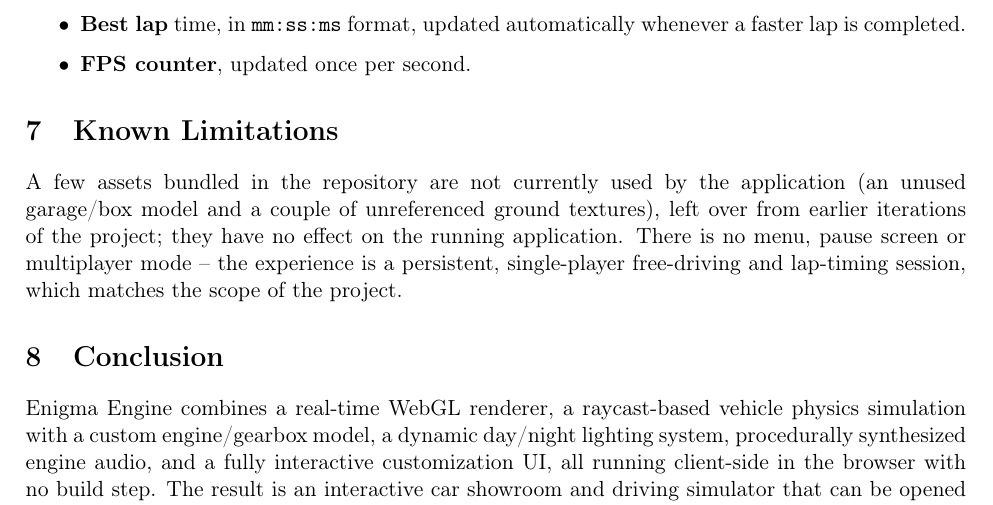
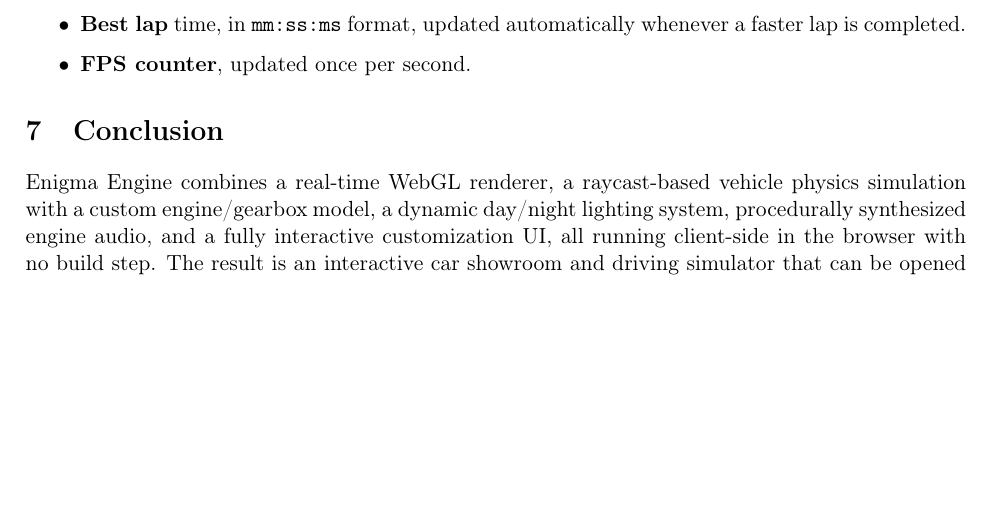
Before and after one commit to SapienzaInteractiveGraphicsCourse/final-project-enigma, a LaTeX document (docs/presentation.tex): part of page 9 of 9, cut so that both start at the same text, the shorter picture padded with empty space. Compiled offline with pdfLaTeX.

Commit message:
Update presentation.tex

```diff
--- a/docs/presentation.tex
+++ b/docs/presentation.tex
@@ -482,15 +482,6 @@
     \item \textbf{FPS counter}, updated once per second.
 \end{itemize}
 
-\section{Known Limitations}
-A few assets bundled in the repository are not currently used by the
-application (an unused garage/box model and a couple of unreferenced
-ground textures), left over from earlier iterations of the project; they
-have no effect on the running application. There is no menu, pause screen
-or multiplayer mode -- the experience is a persistent, single-player
-free-driving and lap-timing session, which matches the scope of the
-project.
-
 \section{Conclusion}
 Enigma Engine combines a real-time WebGL renderer, a raycast-based vehicle
 physics simulation with a custom engine/gearbox model, a dynamic day/night
```
